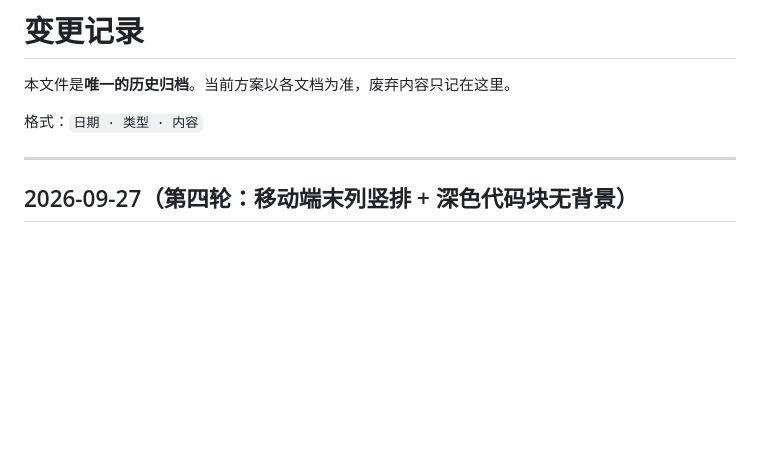
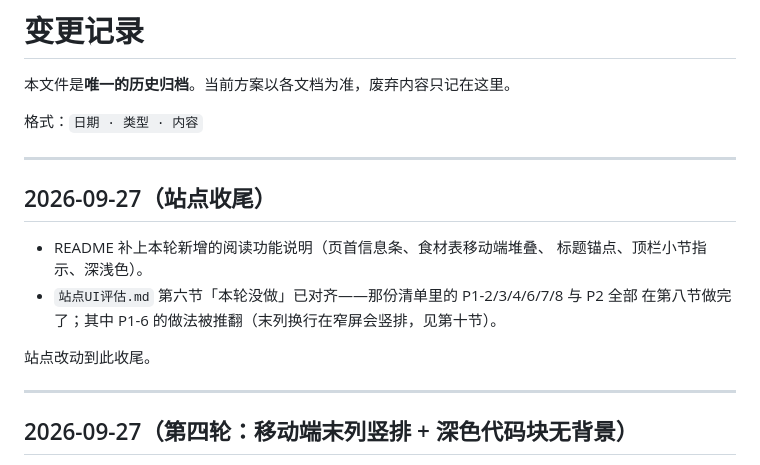
Before and after one commit to EasyIndie/EasyVLog, a Markdown page: CHANGELOG.md, the part around the change. Rendered like a GitHub page; blank space fills up the shorter version.

```diff
--- a/CHANGELOG.md
+++ b/CHANGELOG.md
@@ -3,6 +3,17 @@
 本文件是**唯一的历史归档**。当前方案以各文档为准，废弃内容只记在这里。
 
 格式：`日期 · 类型 · 内容`
+
+---
+
+## 2026-09-27（站点收尾）
+
+- README 补上本轮新增的阅读功能说明（页首信息条、食材表移动端堆叠、
+  标题锚点、顶栏小节指示、深浅色）。
+- `站点UI评估.md` 第六节「本轮没做」已对齐——那份清单里的 P1-2/3/4/6/7/8 与 P2 全部
+  在第八节做完了；其中 P1-6 的做法被推翻（末列换行在窄屏会竖排，见第十节）。
+
+站点改动到此收尾。
 
 ---
 
```
Also changed, not shown: README.md (+10 -0 lines), 站点UI评估.md (+6 -7 lines).
